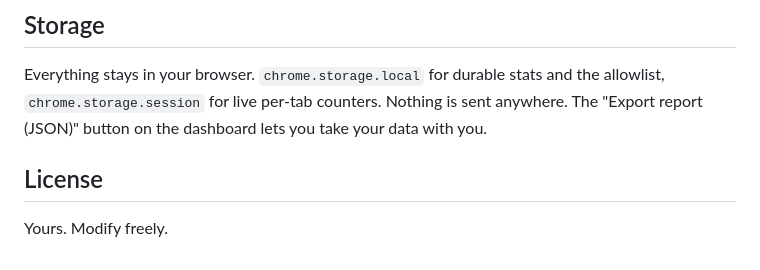
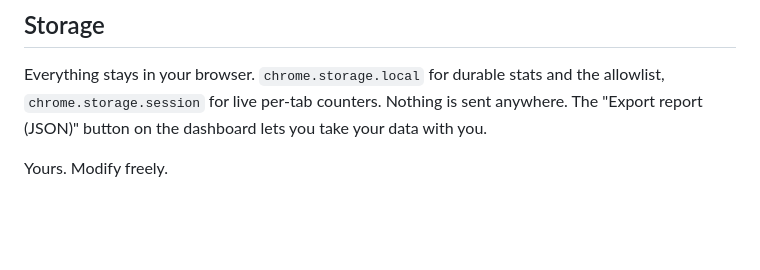
Before and after one commit to roshanxcvi/Veil, a Markdown page: README.md, the part around the change. Rendered like a GitHub page; blank space fills up the shorter version.

Commit message:
Remove License section from README
Removed the License section from the README.

```diff
--- a/README.md
+++ b/README.md
@@ -85,6 +85,4 @@ stats and the allowlist, `chrome.storage.session` for live per-tab
 counters. Nothing is sent anywhere. The "Export report (JSON)" button
 on the dashboard lets you take your data with you.
 
-## License
-
 Yours. Modify freely.
```
